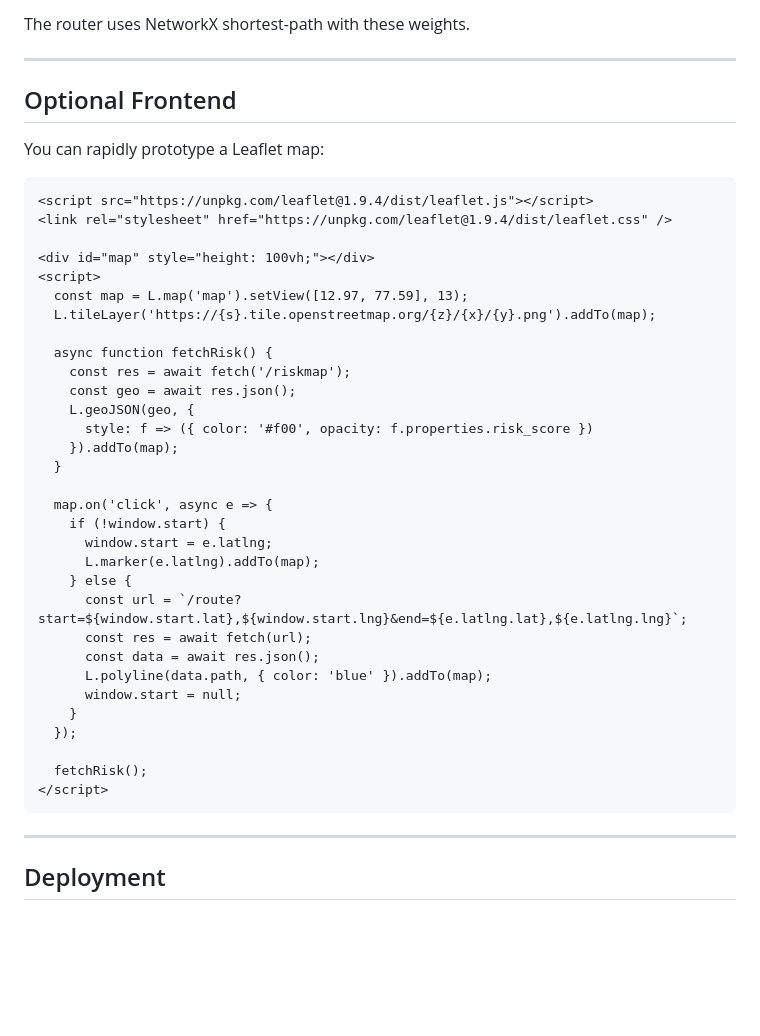
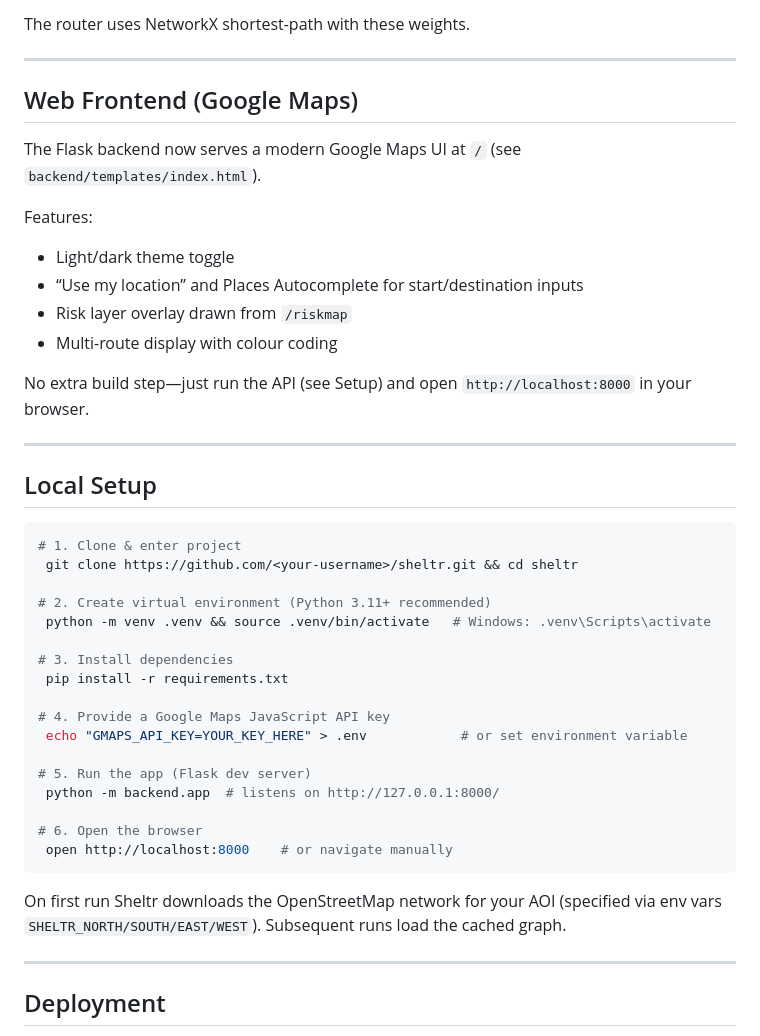
Before and after one commit to kswayam47/hack-orbit, a Markdown page: README.md, the part around the change. Drawn GitHub-style; blank space fills up the shorter version.

````diff
--- a/README.md
+++ b/README.md
@@ -66,43 +66,47 @@ The router uses NetworkX shortest-path with these weights.
 
 ---
 
-## Optional Frontend
+## Web Frontend (Google Maps)
 
-You can rapidly prototype a Leaflet map:
+The Flask backend now serves a modern Google Maps UI at `/` (see `backend/templates/index.html`).
 
-```html
-<script src="https://unpkg.com/leaflet@1.9.4/dist/leaflet.js"></script>
-<link rel="stylesheet" href="https://unpkg.com/leaflet@1.9.4/dist/leaflet.css" />
+Features:
+* Light/dark theme toggle
+* “Use my location” and Places Autocomplete for start/destination inputs
+* Risk layer overlay drawn from `/riskmap`
+* Multi-route display with colour coding
 
-<div id="map" style="height: 100vh;"></div>
-<script>
-  const map = L.map('map').setView([12.97, 77.59], 13);
-  L.tileLayer('https://{s}.tile.openstreetmap.org/{z}/{x}/{y}.png').addTo(map);
+No extra build step—just run the API (see Setup) and open `http://localhost:8000` in your browser.
 
-  async function fetchRisk() {
-    const res = await fetch('/riskmap');
-    const geo = await res.json();
-    L.geoJSON(geo, {
-      style: f => ({ color: '#f00', opacity: f.properties.risk_score })
-    }).addTo(map);
-  }
+---
 
-  map.on('click', async e => {
-    if (!window.start) {
-      window.start = e.latlng;
-      L.marker(e.latlng).addTo(map);
-    } else {
-      const url = `/route?start=${window.start.lat},${window.start.lng}&end=${e.latlng.lat},${e.latlng.lng}`;
-      const res = await fetch(url);
-      const data = await res.json();
-      L.polyline(data.path, { color: 'blue' }).addTo(map);
-      window.start = null;
-    }
-  });
 
-  fetchRisk();
-</script>
+
+
+
+## Local Setup
+
+```bash
+# 1. Clone & enter project
+ git clone https://github.com/<your-username>/sheltr.git && cd sheltr
+
+# 2. Create virtual environment (Python 3.11+ recommended)
+ python -m venv .venv && source .venv/bin/activate   # Windows: .venv\Scripts\activate
+
+# 3. Install dependencies
+ pip install -r requirements.txt
+
+# 4. Provide a Google Maps JavaScript API key
+ echo "GMAPS_API_KEY=YOUR_KEY_HERE" > .env            # or set environment variable
+
+# 5. Run the app (Flask dev server)
+ python -m backend.app  # listens on http://127.0.0.1:8000/
+
+# 6. Open the browser
+ open http://localhost:8000    # or navigate manually
 ```
+
+On first run Sheltr downloads the OpenStreetMap network for your AOI (specified via env vars `SHELTR_NORTH/SOUTH/EAST/WEST`). Subsequent runs load the cached graph.
 
 ---
 
````
